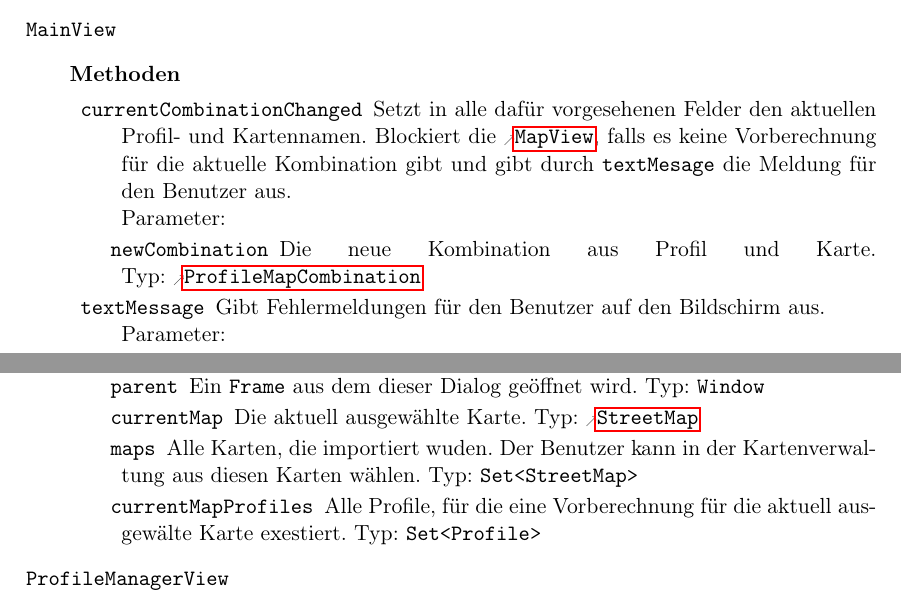
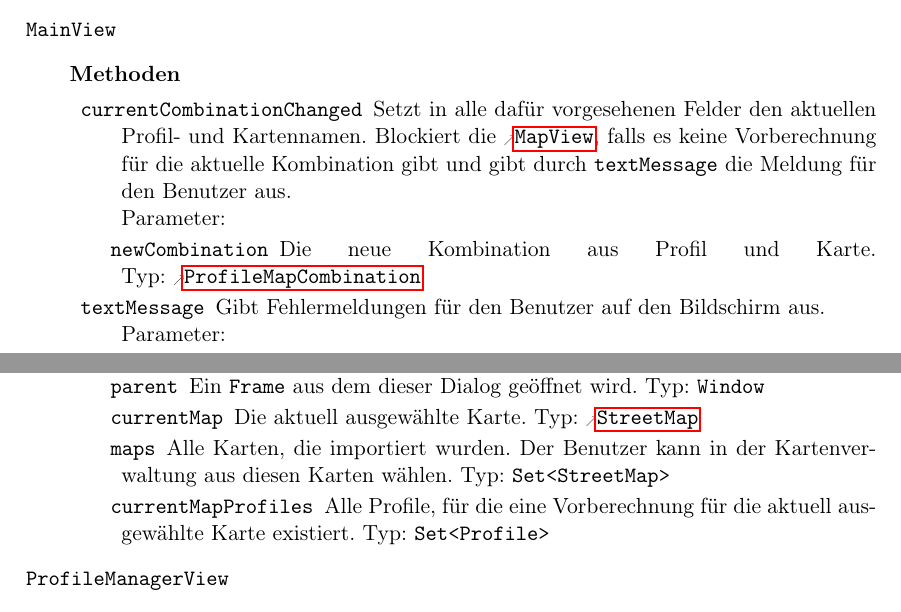
Before and after one commit to routeKIT/routeKIT, a LaTeX document (implementierung/bericht.tex): two parts of pages 16 and 17 of 21, joined at a grey line, cut so that both start at the same text. Compiled offline with pdfLaTeX.

Commit message:
Implementierungsbericht: spelling
    hunspell -t -d de_DE,en_US bericht.tex

```diff
--- a/implementierung/bericht.tex
+++ b/implementierung/bericht.tex
@@ -1316,7 +1316,7 @@ Vielen Klassen wird nun ein \reftype{ProgressReporter} als Parameter übergeben.
         {\none}
         {\method{currentCombinationChanged}
 	{\param{newCombination}{ProfileMapCombination}{Die neue Kombination aus Profil und Karte.}}
-	{Setzt in alle dafür vorgesehenen Felder den aktuellen Profil- und Kartennamen. Blockiert die \reftype{MapView}, falls es keine Vorberechnung für die aktuelle Kombination gibt und gibt durch \code{textMesage} die Meldung für den Benutzer aus.}
+	{Setzt in alle dafür vorgesehenen Felder den aktuellen Profil- und Kartennamen. Blockiert die \reftype{MapView}, falls es keine Vorberechnung für die aktuelle Kombination gibt und gibt durch \code{textMessage} die Meldung für den Benutzer aus.}
 	\method{textMessage}
           {\param{str}{String}{Der auf den Bildschirm auszugebende Text.}}
           {Gibt Fehlermeldungen für den Benutzer auf den Bildschirm aus.}
@@ -1328,8 +1328,8 @@ Vielen Klassen wird nun ein \reftype{ProgressReporter} als Parameter übergeben.
 		\param{mmc}{MapManagerController}{Ein \reftype{MapManagerController} der für die \reftype{MapManagerView} verantwortlich ist solange sie offen ist.}
 		\param{parent}{Window}{Ein \code{Frame} aus dem dieser Dialog geöffnet wird.}
 		\param{currentMap}{StreetMap}{Die aktuell ausgewählte Karte.}
-		\param{maps}{Set<StreetMap>}{Alle Karten, die importiert wuden. Der Benutzer kann in der Kartenverwaltung aus diesen Karten wählen.}
-		\param{currentMapProfiles}{Set<Profile>}{Alle Profile, für die eine Vorberechnung für die aktuell ausgewälte Karte exestiert.}
+		\param{maps}{Set<StreetMap>}{Alle Karten, die importiert wurden. Der Benutzer kann in der Kartenverwaltung aus diesen Karten wählen.}
+		\param{currentMapProfiles}{Set<Profile>}{Alle Profile, für die eine Vorberechnung für die aktuell ausgewählte Karte existiert.}
 	}
 	{Konstruktor der eine neue \reftype{MapManagerView} erzeugt.}
 	}
```
Also changed, not shown: implementierung/bericht.tex (4 more changed lines).
